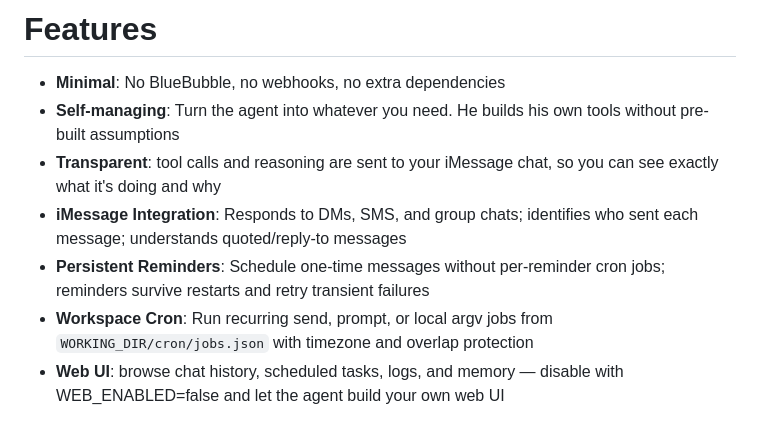
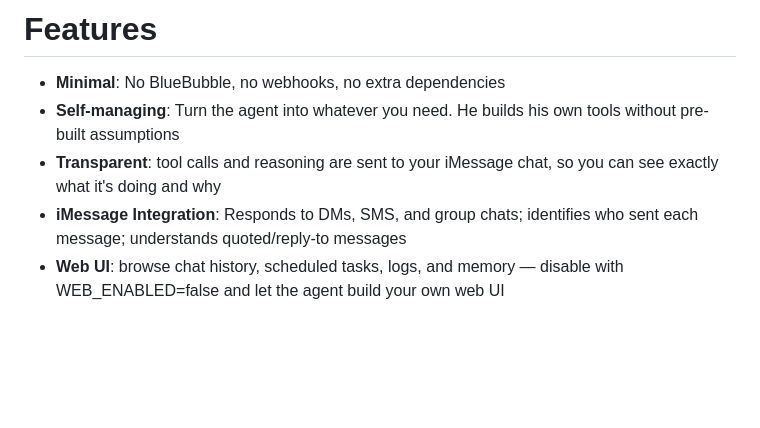
Before and after one commit to daya0576/pi-imessage, a Markdown page: README.md, the part around the change. Rendered like a GitHub page; blank space fills up the shorter version.

Commit message:
docs(readme): remove reminder and workspace cron highlights

```diff
--- a/README.md
+++ b/README.md
@@ -9,8 +9,6 @@ A minimal and self-managing iMessage bot — powered by [pi](https://github.com/
 - **Self-managing**: Turn the agent into whatever you need. He builds his own tools without pre-built assumptions
 - **Transparent**: tool calls and reasoning are sent to your iMessage chat, so you can see exactly what it's doing and why
 - **iMessage Integration**: Responds to DMs, SMS, and group chats; identifies who sent each message; understands quoted/reply-to messages
-- **Persistent Reminders**: Schedule one-time messages without per-reminder cron jobs; reminders survive restarts and retry transient failures
-- **Workspace Cron**: Run recurring send, prompt, or local argv jobs from `WORKING_DIR/cron/jobs.json` with timezone and overlap protection
 - **Web UI**: browse chat history, scheduled tasks, logs, and memory — disable with WEB_ENABLED=false and let the agent build your own web UI
 
 # Get Started
```
